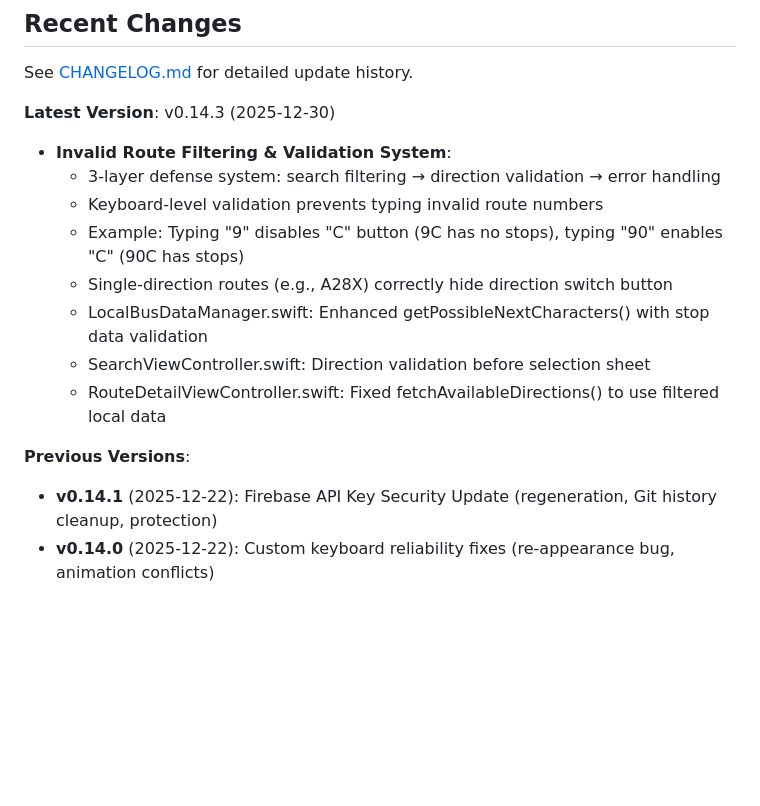
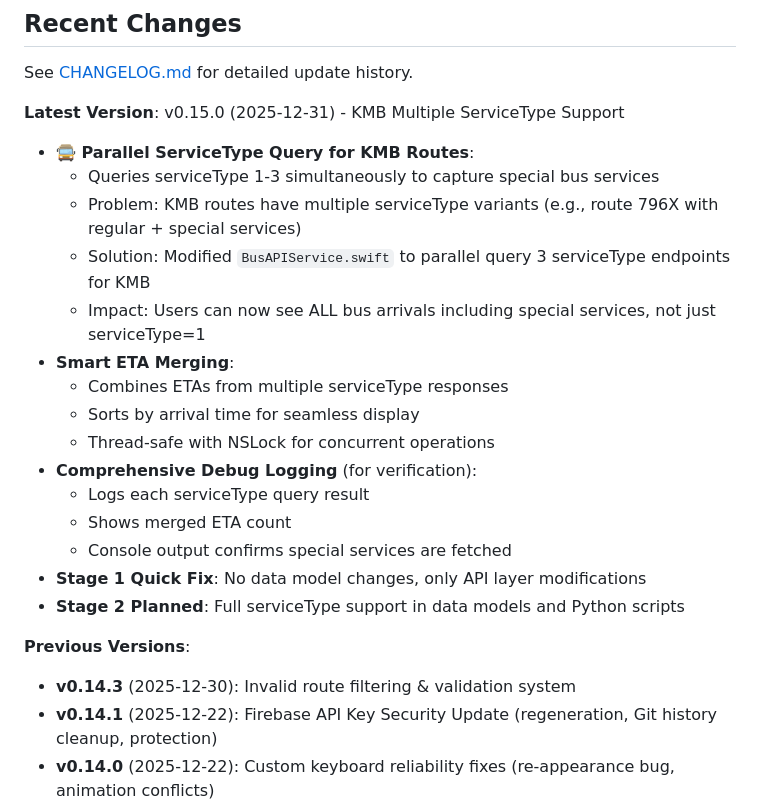
Before and after one commit to kwdav/HKBusApp, a Markdown page: CLAUDE.md, the part around the change. Rendered like a GitHub page; blank space fills up the shorter version.

Commit message:
docs: Update CLAUDE.md with v0.15.0 serviceType implementation
🤖 Generated with [Claude Code](https://claude.com/claude-code)

Co-Authored-By: Claude Sonnet 4.5 <noreply@anthropic.com>

```diff
--- a/CLAUDE.md
+++ b/CLAUDE.md
@@ -354,17 +354,25 @@ App logs should show on launch:
 
 See [CHANGELOG.md](CHANGELOG.md) for detailed update history.
 
-**Latest Version**: v0.14.3 (2025-12-30)
-- **Invalid Route Filtering & Validation System**:
-  - 3-layer defense system: search filtering → direction validation → error handling
-  - Keyboard-level validation prevents typing invalid route numbers
-  - Example: Typing "9" disables "C" button (9C has no stops), typing "90" enables "C" (90C has stops)
-  - Single-direction routes (e.g., A28X) correctly hide direction switch button
-  - LocalBusDataManager.swift: Enhanced getPossibleNextCharacters() with stop data validation
-  - SearchViewController.swift: Direction validation before selection sheet
-  - RouteDetailViewController.swift: Fixed fetchAvailableDirections() to use filtered local data
+**Latest Version**: v0.15.0 (2025-12-31) - KMB Multiple ServiceType Support
+- **🚍 Parallel ServiceType Query for KMB Routes**:
+  - Queries serviceType 1-3 simultaneously to capture special bus services
+  - Problem: KMB routes have multiple serviceType variants (e.g., route 796X with regular + special services)
+  - Solution: Modified `BusAPIService.swift` to parallel query 3 serviceType endpoints for KMB
+  - Impact: Users can now see ALL bus arrivals including special services, not just serviceType=1
+- **Smart ETA Merging**:
+  - Combines ETAs from multiple serviceType responses
+  - Sorts by arrival time for seamless display
+  - Thread-safe with NSLock for concurrent operations
+- **Comprehensive Debug Logging** (for verification):
+  - Logs each serviceType query result
+  - Shows merged ETA count
+  - Console output confirms special services are fetched
+- **Stage 1 Quick Fix**: No data model changes, only API layer modifications
+- **Stage 2 Planned**: Full serviceType support in data models and Python scripts
 
 **Previous Versions**:
+- **v0.14.3** (2025-12-30): Invalid route filtering & validation system
 - **v0.14.1** (2025-12-22): Firebase API Key Security Update (regeneration, Git history cleanup, protection)
 - **v0.14.0** (2025-12-22): Custom keyboard reliability fixes (re-appearance bug, animation conflicts)
 - **v0.13.0** (2025-12-22): Station search optimization (10x scrolling performance, caching, loading states)
```
